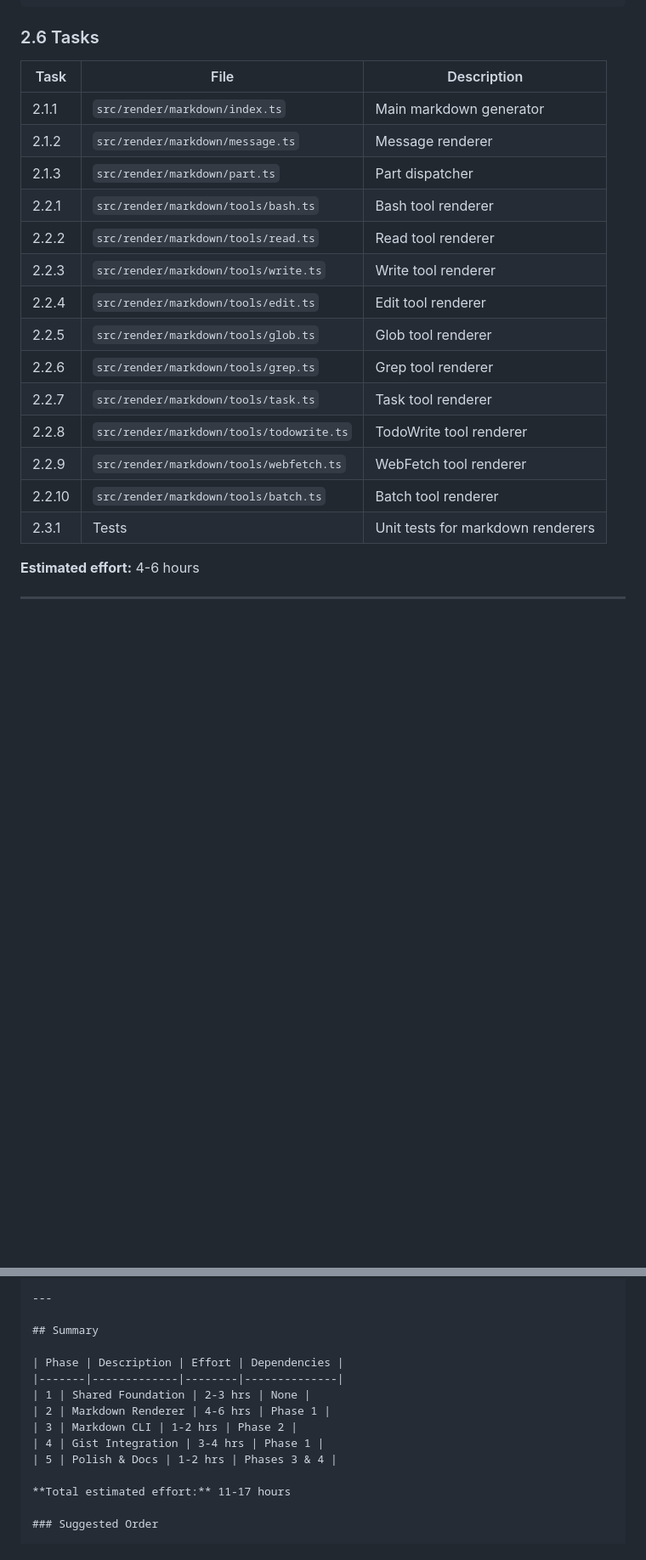
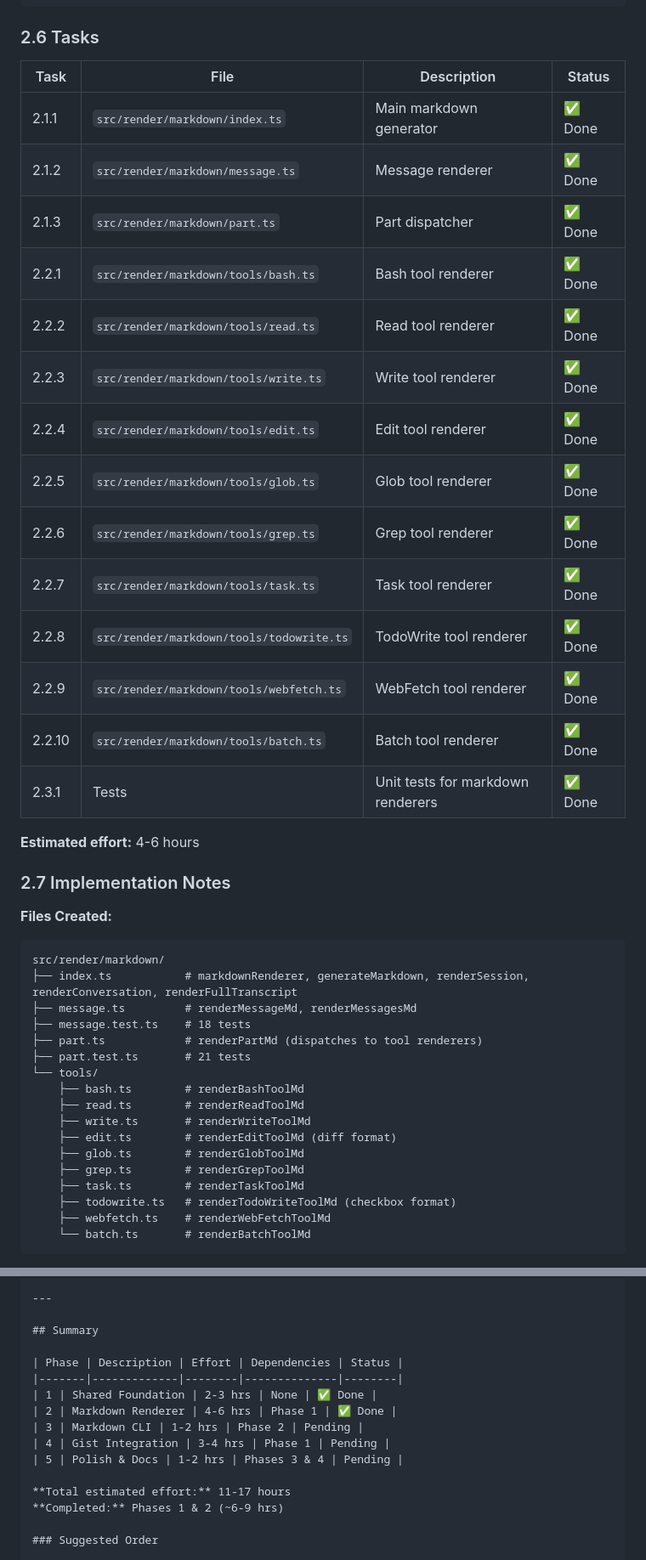
Before and after one commit to ramtinJ95/opencode-replay, a Markdown page: docs/plan-gist.md, 2 parts joined by grey strips. Shown at 85% size. Rendered like a GitHub page; blank space fills up the shorter version.

Commit message:
docs: update plan-gist.md with phase 1 and 2 completion status

````diff
--- a/docs/plan-gist.md
+++ b/docs/plan-gist.md
@@ -305,21 +316,45 @@ export async function generateMarkdown(
 
 ### 2.6 Tasks
 
-| Task | File | Description |
-|------|------|-------------|
-| 2.1.1 | `src/render/markdown/index.ts` | Main markdown generator |
-| 2.1.2 | `src/render/markdown/message.ts` | Message renderer |
-| 2.1.3 | `src/render/markdown/part.ts` | Part dispatcher |
-| 2.2.1 | `src/render/markdown/tools/bash.ts` | Bash tool renderer |
-| 2.2.2 | `src/render/markdown/tools/read.ts` | Read tool renderer |
-| 2.2.3 | `src/render/markdown/tools/write.ts` | Write tool renderer |
-| 2.2.4 | `src/render/markdown/tools/edit.ts` | Edit tool renderer |
-| 2.2.5 | `src/render/markdown/tools/glob.ts` | Glob tool renderer |
-| 2.2.6 | `src/render/markdown/tools/grep.ts` | Grep tool renderer |
-| 2.2.7 | `src/render/markdown/tools/task.ts` | Task tool renderer |
-| 2.2.8 | `src/render/markdown/tools/todowrite.ts` | TodoWrite tool renderer |
-| 2.2.9 | `src/render/markdown/tools/webfetch.ts` | WebFetch tool renderer |
-| 2.2.10 | `src/render/markdown/tools/batch.ts` | Batch tool renderer |
-| 2.3.1 | Tests | Unit tests for markdown renderers |
+| Task | File | Description | Status |
+|------|------|-------------|--------|
+| 2.1.1 | `src/render/markdown/index.ts` | Main markdown generator | ✅ Done |
+| 2.1.2 | `src/render/markdown/message.ts` | Message renderer | ✅ Done |
+| 2.1.3 | `src/render/markdown/part.ts` | Part dispatcher | ✅ Done |
+| 2.2.1 | `src/render/markdown/tools/bash.ts` | Bash tool renderer | ✅ Done |
+| 2.2.2 | `src/render/markdown/tools/read.ts` | Read tool renderer | ✅ Done |
+| 2.2.3 | `src/render/markdown/tools/write.ts` | Write tool renderer | ✅ Done |
+| 2.2.4 | `src/render/markdown/tools/edit.ts` | Edit tool renderer | ✅ Done |
+| 2.2.5 | `src/render/markdown/tools/glob.ts` | Glob tool renderer | ✅ Done |
+| 2.2.6 | `src/render/markdown/tools/grep.ts` | Grep tool renderer | ✅ Done |
+| 2.2.7 | `src/render/markdown/tools/task.ts` | Task tool renderer | ✅ Done |
+| 2.2.8 | `src/render/markdown/tools/todowrite.ts` | TodoWrite tool renderer | ✅ Done |
+| 2.2.9 | `src/render/markdown/tools/webfetch.ts` | WebFetch tool renderer | ✅ Done |
+| 2.2.10 | `src/render/markdown/tools/batch.ts` | Batch tool renderer | ✅ Done |
+| 2.3.1 | Tests | Unit tests for markdown renderers | ✅ Done |
 
 **Estimated effort:** 4-6 hours
+
+### 2.7 Implementation Notes
+
+**Files Created:**
+```
+src/render/markdown/
+├── index.ts           # markdownRenderer, generateMarkdown, renderSession, renderConversation, renderFullTranscript
+├── message.ts         # renderMessageMd, renderMessagesMd
+├── message.test.ts    # 18 tests
+├── part.ts            # renderPartMd (dispatches to tool renderers)
+├── part.test.ts       # 21 tests
+└── tools/
+    ├── bash.ts        # renderBashToolMd
+    ├── read.ts        # renderReadToolMd
+    ├── write.ts       # renderWriteToolMd
+    ├── edit.ts        # renderEditToolMd (diff format)
+    ├── glob.ts        # renderGlobToolMd
+    ├── grep.ts        # renderGrepToolMd
+    ├── task.ts        # renderTaskToolMd
+    ├── todowrite.ts   # renderTodoWriteToolMd (checkbox format)
+    ├── webfetch.ts    # renderWebFetchToolMd
+    └── batch.ts       # renderBatchToolMd
+```
+
@@ -635,15 +684,16 @@ Requires [GitHub CLI](https://cli.github.com/) to be installed and authenticated
 
 ## Summary
 
-| Phase | Description | Effort | Dependencies |
-|-------|-------------|--------|--------------|
-| 1 | Shared Foundation | 2-3 hrs | None |
-| 2 | Markdown Renderer | 4-6 hrs | Phase 1 |
-| 3 | Markdown CLI | 1-2 hrs | Phase 2 |
-| 4 | Gist Integration | 3-4 hrs | Phase 1 |
-| 5 | Polish & Docs | 1-2 hrs | Phases 3 & 4 |
+| Phase | Description | Effort | Dependencies | Status |
+|-------|-------------|--------|--------------|--------|
+| 1 | Shared Foundation | 2-3 hrs | None | ✅ Done |
+| 2 | Markdown Renderer | 4-6 hrs | Phase 1 | ✅ Done |
+| 3 | Markdown CLI | 1-2 hrs | Phase 2 | Pending |
+| 4 | Gist Integration | 3-4 hrs | Phase 1 | Pending |
+| 5 | Polish & Docs | 1-2 hrs | Phases 3 & 4 | Pending |
 
 **Total estimated effort:** 11-17 hours
+**Completed:** Phases 1 & 2 (~6-9 hrs)
 
 ### Suggested Order
 
````
Also changed, not shown: other parts of docs/plan-gist.md (+33 -8 lines).
